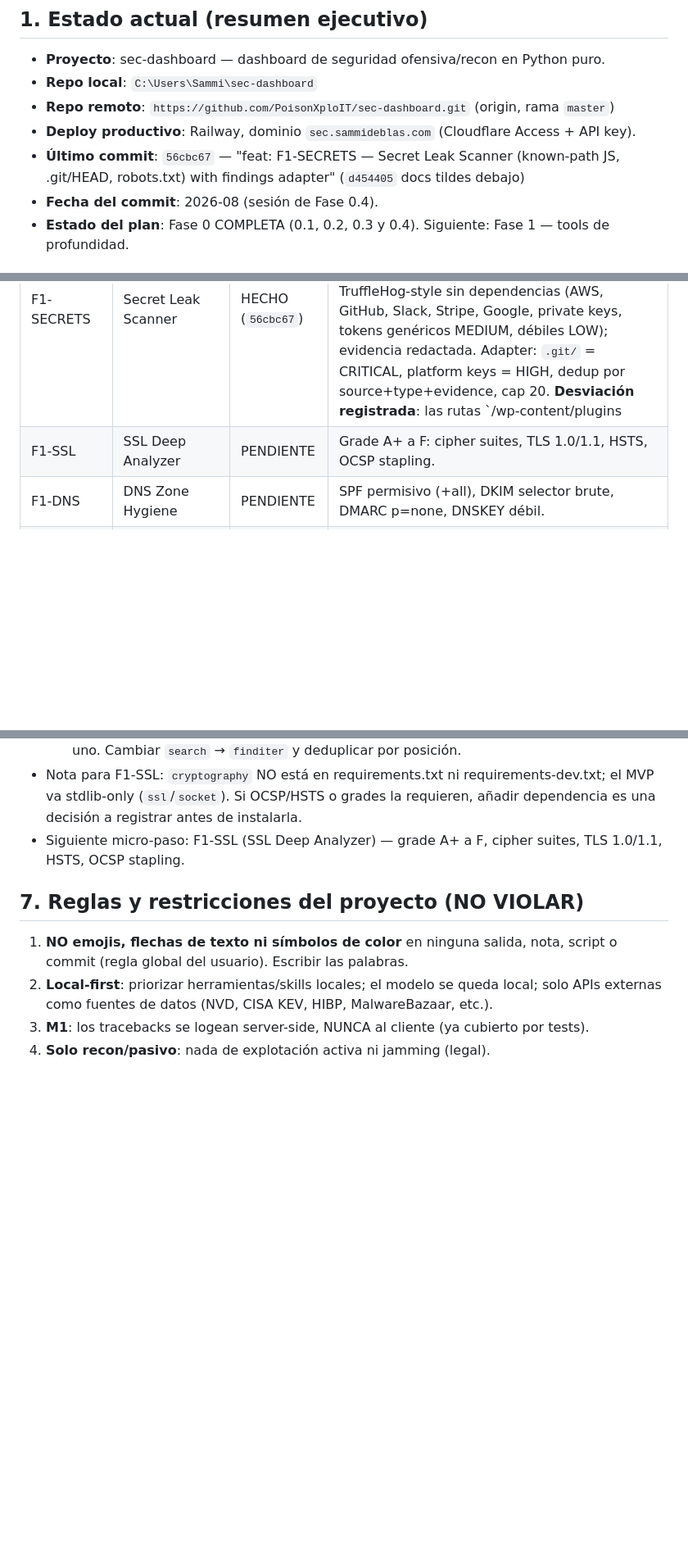
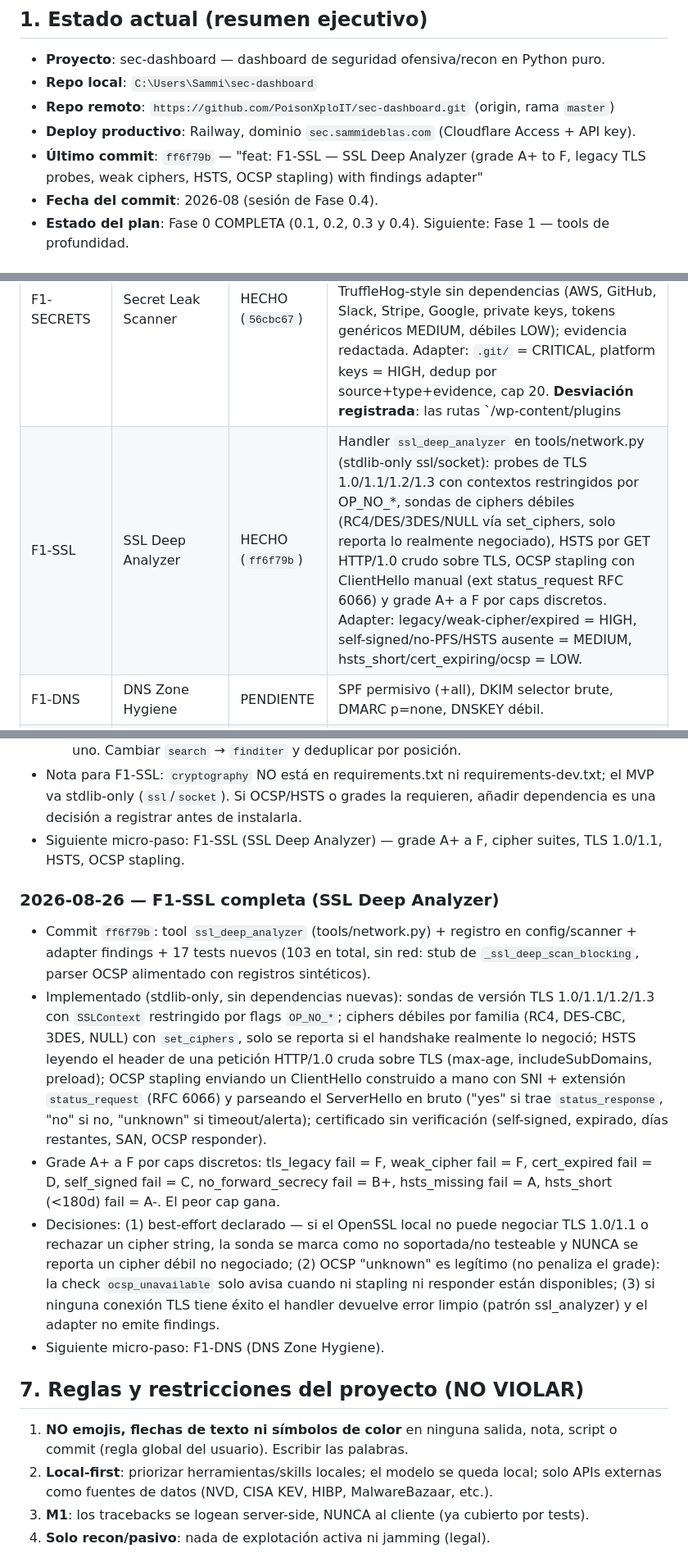
Before and after one commit to PoisonXploIT/sec-dashboard, a Markdown page: SEGUIMIENTO.md, 3 parts joined by grey strips. Shown at 82% size. GitHub-like rendering; blank space fills up the shorter version.

Commit message:
docs: SEGUIMIENTO — F1-SSL done (grade engine, OCSP raw probe, stdlib-only), next micro-step F1-DNS

```diff
--- a/SEGUIMIENTO.md
+++ b/SEGUIMIENTO.md
@@ -13,7 +13,7 @@
 - **Repo local**: `C:\Users\Sammi\sec-dashboard`
 - **Repo remoto**: `https://github.com/PoisonXploIT/sec-dashboard.git` (origin, rama `master`)
 - **Deploy productivo**: Railway, dominio `sec.sammideblas.com` (Cloudflare Access + API key).
-- **Último commit**: `56cbc67` — "feat: F1-SECRETS — Secret Leak Scanner (known-path JS, .git/HEAD, robots.txt) with findings adapter" (`d454405` docs tildes debajo)
+- **Último commit**: `ff6f79b` — "feat: F1-SSL — SSL Deep Analyzer (grade A+ to F, legacy TLS probes, weak ciphers, HSTS, OCSP stapling) with findings adapter"
 - **Fecha del commit**: 2026-08 (sesión de Fase 0.4).
 - **Estado del plan**: Fase 0 COMPLETA (0.1, 0.2, 0.3 y 0.4). Siguiente: Fase 1 — tools de profundidad.
 
@@ -79,7 +79,7 @@ Estado por tarea (actualizar esta tabla al cerrar CADA sesión; la más avanzada
 | F1-CVE | Tech CVE Correlation | HECHO (`9551c44`) | Handler `cve_correlation` en tools/web.py: reutiliza `tech_detector`, extrae versiones del header Server, busca NVD por producto (top 8 techs) y marca CISA KEV. Adapter en findings.py: KEV = CRITICAL con campo `cve`, CVE critical/high = HIGH (medium/low descartados a propósito para no inflar el score). |
 | F1-TAKEOVER | Subdomain Takeover | HECHO (`4454b14`) | Handler `subdomain_takeover` en tools/network.py: candidatos desde `ct_logs` (crt.sh, cap 50), resuelve CNAME con dnspython y sondea HTTP. Dangling = sin A record, inalcanzable o 404/503 contra `.github.io`/`.herokuapp.com`/S3 (`amazonaws.com`). Adapter: dangling = CRITICAL dedup por sub. |
 | F1-SECRETS | Secret Leak Scanner | HECHO (`56cbc67`) | Handler `secret_leak_scan` en tools/web.py: known-path scanning — 18 rutas JS fijas + `/.git/HEAD` (+config y logs/HEAD como evidencia extra) + `/robots.txt`. Patterns TruffleHog-style sin dependencias (AWS, GitHub, Slack, Stripe, Google, private keys, tokens genéricos MEDIUM, débiles LOW); evidencia redactada. Adapter: `.git/` = CRITICAL, platform keys = HIGH, dedup por source+type+evidence, cap 20. **Desviación registrada**: las rutas `/wp-content/plugins|themes/**/*.js` del diseño quedaron fuera porque no son enumerables sin crawl; ver registro. |
-| F1-SSL | SSL Deep Analyzer | PENDIENTE | Grade A+ a F: cipher suites, TLS 1.0/1.1, HSTS, OCSP stapling. |
+| F1-SSL | SSL Deep Analyzer | HECHO (`ff6f79b`) | Handler `ssl_deep_analyzer` en tools/network.py (stdlib-only ssl/socket): probes de TLS 1.0/1.1/1.2/1.3 con contextos restringidos por OP_NO_*, sondas de ciphers débiles (RC4/DES/3DES/NULL vía set_ciphers, solo reporta lo realmente negociado), HSTS por GET HTTP/1.0 crudo sobre TLS, OCSP stapling con ClientHello manual (ext status_request RFC 6066) y grade A+ a F por caps discretos. Adapter: legacy/weak-cipher/expired = HIGH, self-signed/no-PFS/HSTS ausente = MEDIUM, hsts_short/cert_expiring/ocsp = LOW. |
 | F1-DNS | DNS Zone Hygiene | PENDIENTE | SPF permisivo (+all), DKIM selector brute, DMARC p=none, DNSKEY débil. |
 | F1-FAVICON | Favicon/Stack Fingerprinting | PENDIENTE | Hashes de favicons + paths estáticos para versiones exactas. |
 
@@ -256,6 +256,13 @@ Convención: cada sesión añade una entrada al FINAL de la lista (la más recie
 - Nota para F1-SSL: `cryptography` NO está en requirements.txt ni requirements-dev.txt; el MVP va stdlib-only (`ssl`/`socket`). Si OCSP/HSTS o grades la requieren, añadir dependencia es una decisión a registrar antes de instalarla.
 - Siguiente micro-paso: F1-SSL (SSL Deep Analyzer) — grade A+ a F, cipher suites, TLS 1.0/1.1, HSTS, OCSP stapling.
 
+### 2026-08-26 — F1-SSL completa (SSL Deep Analyzer)
+- Commit `ff6f79b`: tool `ssl_deep_analyzer` (tools/network.py) + registro en config/scanner + adapter findings + 17 tests nuevos (103 en total, sin red: stub de `_ssl_deep_scan_blocking`, parser OCSP alimentado con registros sintéticos).
+- Implementado (stdlib-only, sin dependencias nuevas): sondas de versión TLS 1.0/1.1/1.2/1.3 con `SSLContext` restringido por flags `OP_NO_*`; ciphers débiles por familia (RC4, DES-CBC, 3DES, NULL) con `set_ciphers`, solo se reporta si el handshake realmente lo negoció; HSTS leyendo el header de una petición HTTP/1.0 cruda sobre TLS (max-age, includeSubDomains, preload); OCSP stapling enviando un ClientHello construido a mano con SNI + extensión `status_request` (RFC 6066) y parseando el ServerHello en bruto ("yes" si trae `status_response`, "no" si no, "unknown" si timeout/alerta); certificado sin verificación (self-signed, expirado, días restantes, SAN, OCSP responder).
+- Grade A+ a F por caps discretos: tls_legacy fail = F, weak_cipher fail = F, cert_expired fail = D, self_signed fail = C, no_forward_secrecy fail = B+, hsts_missing fail = A, hsts_short (<180d) fail = A-. El peor cap gana.
+- Decisiones: (1) best-effort declarado — si el OpenSSL local no puede negociar TLS 1.0/1.1 o rechazar un cipher string, la sonda se marca como no soportada/no testeable y NUNCA se reporta un cipher débil no negociado; (2) OCSP "unknown" es legítimo (no penaliza el grade): la check `ocsp_unavailable` solo avisa cuando ni stapling ni responder están disponibles; (3) si ninguna conexión TLS tiene éxito el handler devuelve error limpio (patrón ssl_analyzer) y el adapter no emite findings.
+- Siguiente micro-paso: F1-DNS (DNS Zone Hygiene).
+
 ## 7. Reglas y restricciones del proyecto (NO VIOLAR)
 
 1. **NO emojis, flechas de texto ni símbolos de color** en ninguna salida, nota, script o commit (regla global del usuario). Escribir las palabras.
```
Also changed, not shown: other parts of SEGUIMIENTO.md (+1 -1 lines).
